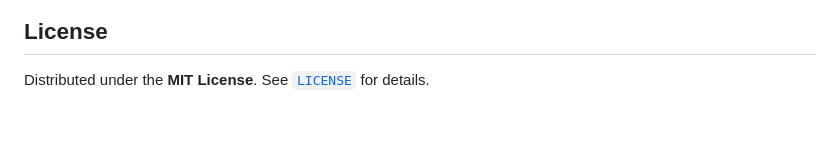
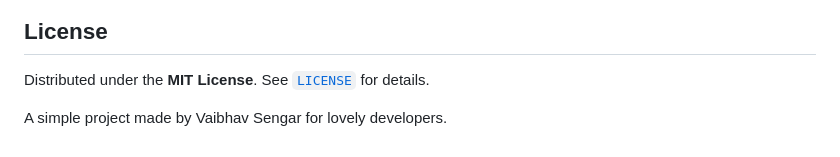
Before and after one commit to vaiibhavsengar/REPO-XRAY, a Markdown page: README.md, the part around the change. GitHub-like rendering.

Commit message:
Add project description to README
Added a brief project description for clarity.

```diff
--- a/README.md
+++ b/README.md
@@ -184,3 +184,5 @@ If you do not have Ollama installed or running, **Repo X-Ray includes a full off
 ## License
 
 Distributed under the **MIT License**. See [`LICENSE`](LICENSE) for details.
+
+A simple project made by Vaibhav Sengar for lovely developers.
```
